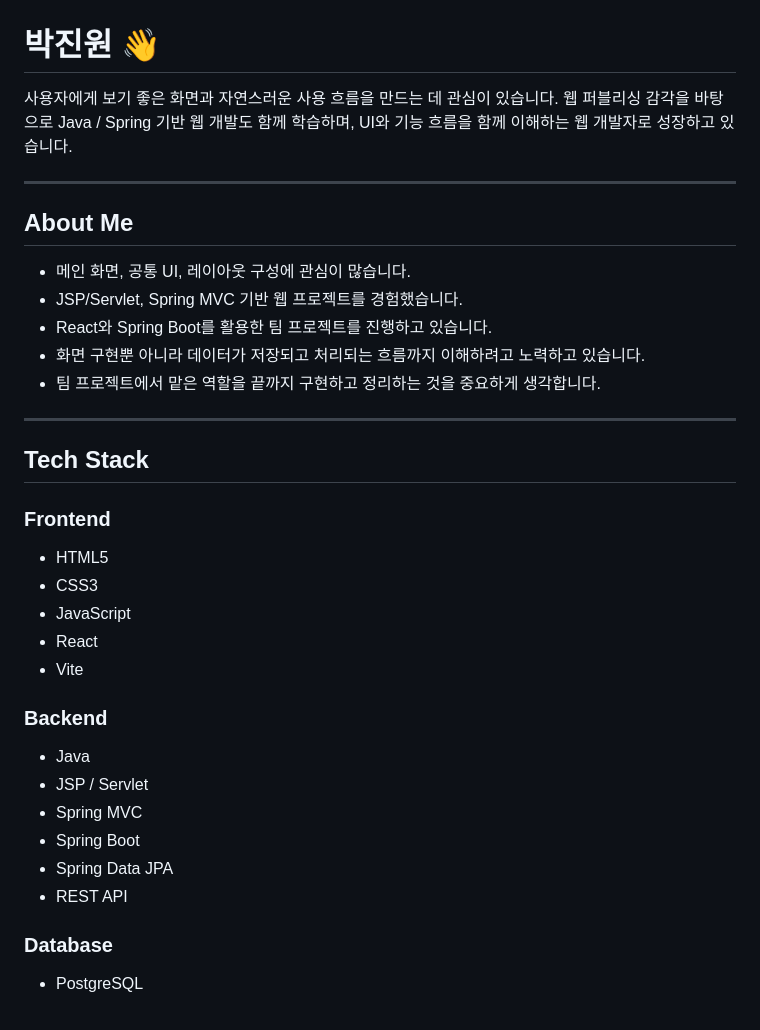
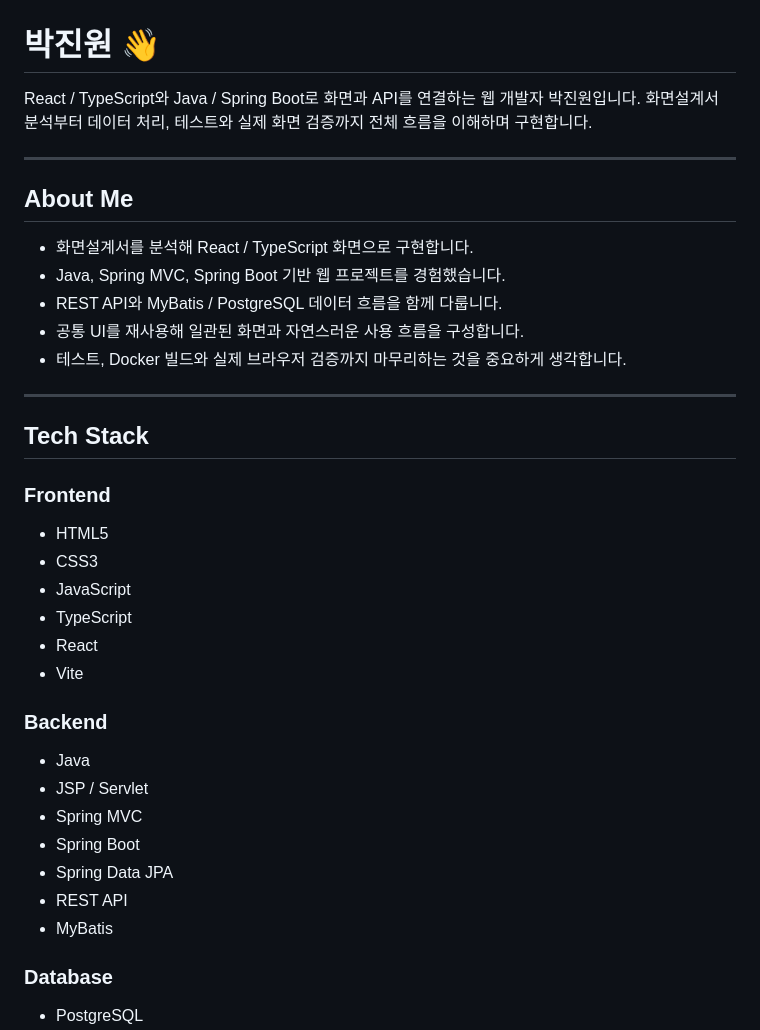
Before and after one commit to Paengnyeon/Paengnyeon, a Markdown page: README.md, the part around one of its changes. Rendered like a GitHub page.

```diff
--- a/README.md
+++ b/README.md
@@ -1,18 +1,17 @@
 # 박진원 👋
 
-사용자에게 보기 좋은 화면과 자연스러운 사용 흐름을 만드는 데 관심이 있습니다.
-웹 퍼블리싱 감각을 바탕으로 Java / Spring 기반 웹 개발도 함께 학습하며,
-UI와 기능 흐름을 함께 이해하는 웹 개발자로 성장하고 있습니다.
+React / TypeScript와 Java / Spring Boot로 화면과 API를 연결하는 웹 개발자 박진원입니다.
+화면설계서 분석부터 데이터 처리, 테스트와 실제 화면 검증까지 전체 흐름을 이해하며 구현합니다.
 
 ---
 
 ## About Me
 
-* 메인 화면, 공통 UI, 레이아웃 구성에 관심이 많습니다.
-* JSP/Servlet, Spring MVC 기반 웹 프로젝트를 경험했습니다.
-* React와 Spring Boot를 활용한 팀 프로젝트를 진행하고 있습니다.
-* 화면 구현뿐 아니라 데이터가 저장되고 처리되는 흐름까지 이해하려고 노력하고 있습니다.
-* 팀 프로젝트에서 맡은 역할을 끝까지 구현하고 정리하는 것을 중요하게 생각합니다.
+* 화면설계서를 분석해 React / TypeScript 화면으로 구현합니다.
+* Java, Spring MVC, Spring Boot 기반 웹 프로젝트를 경험했습니다.
+* REST API와 MyBatis / PostgreSQL 데이터 흐름을 함께 다룹니다.
+* 공통 UI를 재사용해 일관된 화면과 자연스러운 사용 흐름을 구성합니다.
+* 테스트, Docker 빌드와 실제 브라우저 검증까지 마무리하는 것을 중요하게 생각합니다.
 
 ---
 
@@ -23,6 +22,7 @@ UI와 기능 흐름을 함께 이해하는 웹 개발자로 성장하고 있습
 * HTML5
 * CSS3
 * JavaScript
+* TypeScript
 * React
 * Vite
 
@@ -34,6 +34,7 @@ UI와 기능 흐름을 함께 이해하는 웹 개발자로 성장하고 있습
 * Spring Boot
 * Spring Data JPA
 * REST API
+* MyBatis
 
 ### Database
 
```
Also changed, not shown: other parts of README.md (+30 -3 lines).
